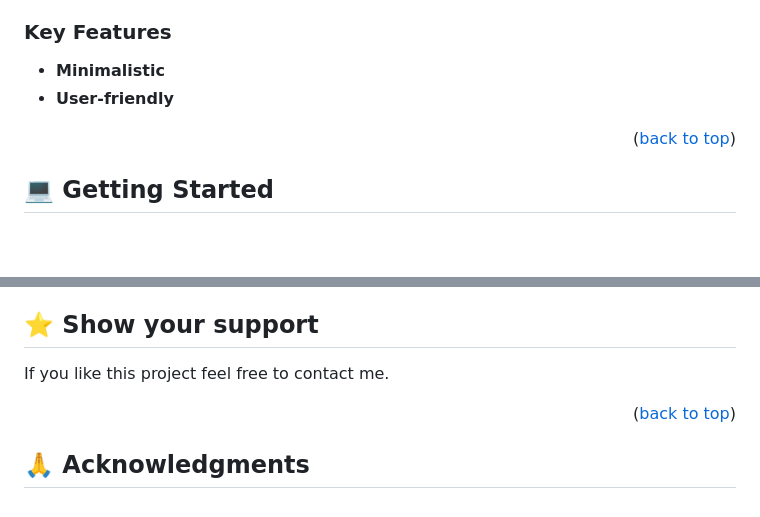
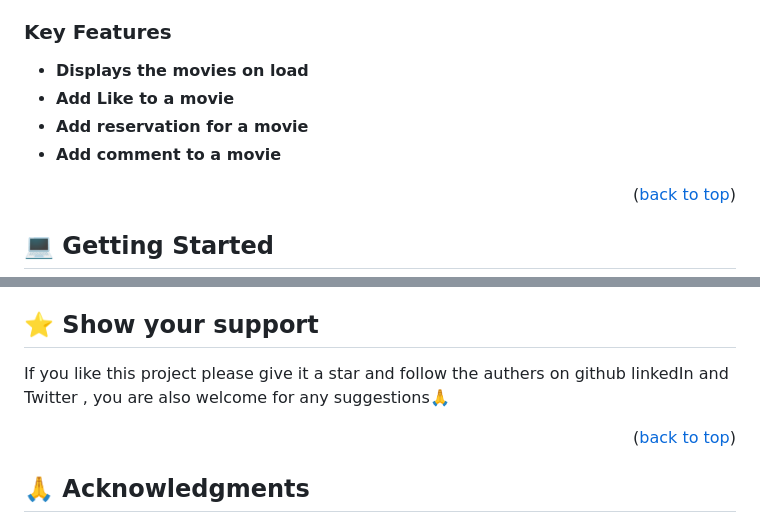
Before and after one commit to NoelLincoln/movie-safari, a Markdown page: README.md, 2 parts joined by grey strips. Rendered like a GitHub page; blank space fills up the shorter version.

```diff
--- a/README.md
+++ b/README.md
@@ -66,8 +66,10 @@
 
 ### Key Features <a name="key-features"></a>
 
-- **Minimalistic**
-- **User-friendly**
+- **Displays the movies on load**
+- **Add Like to a movie**
+- **Add reservation for a movie**
+- **Add comment to a movie**
 
 <p align="right">(<a href="#readme-top">back to top</a>)</p>
 
@@ -176,7 +178,8 @@ Feel free to check the [issues page](https://github.com/NoelLincoln/movie-safari
 
 ## ⭐️ Show your support <a name="support"></a>
 
-If you like this project feel free to contact me.
+If you like this project please give it a star and follow the authers on github linkedIn and Twitter
+, you are also welcome for any suggestions🙏
 
 <p align="right">(<a href="#readme-top">back to top</a>)</p>
 
```
Also changed, not shown: other parts of README.md (+1 -1 lines).
